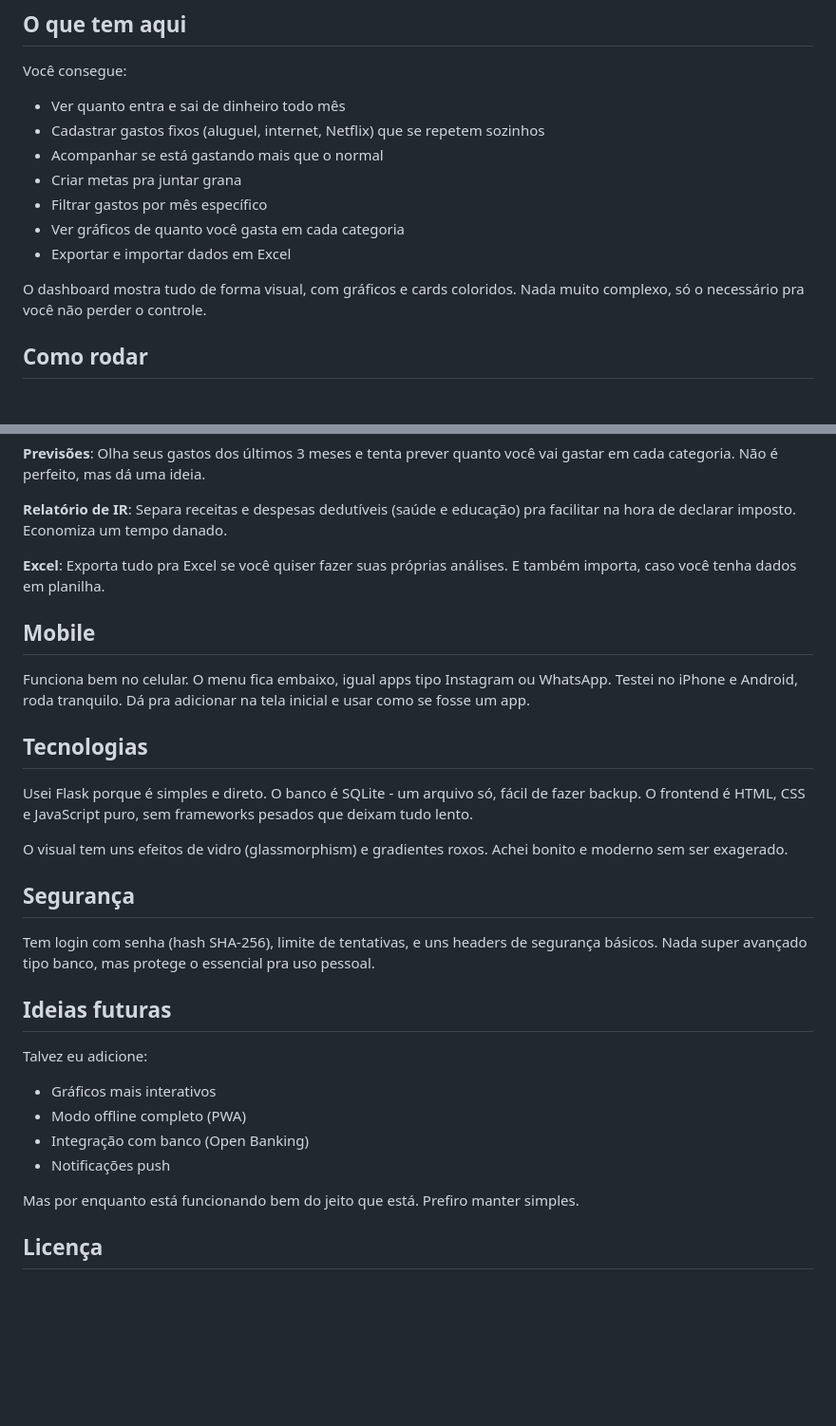
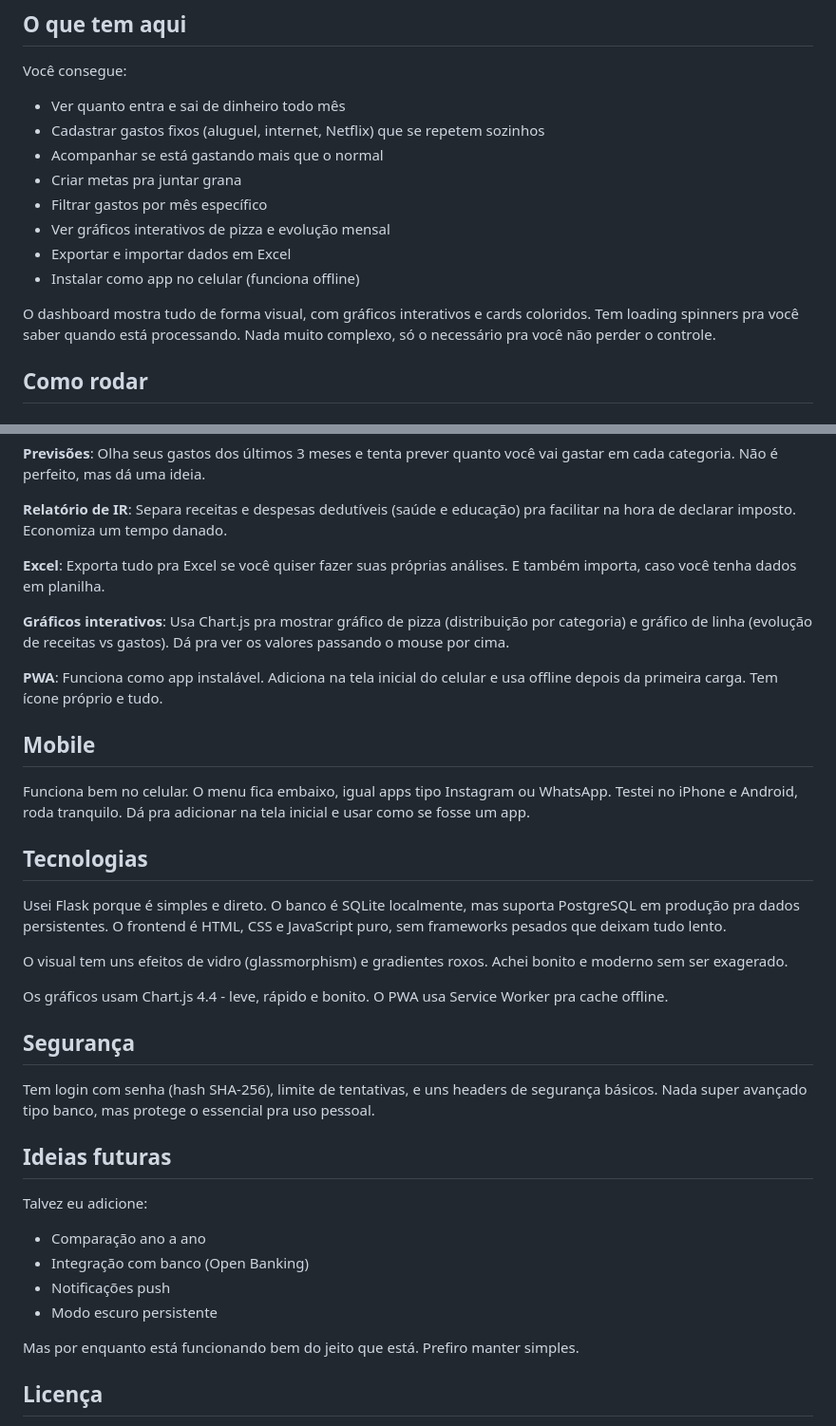
Before and after one commit to armandoviana/controle-financeiro, a Markdown page: README.md, 2 parts joined by grey strips. Shown at 95% size. Drawn GitHub-style; blank space fills up the shorter version.

Commit message:
docs: Atualiza README com PWA, gráficos Chart.js e PostgreSQL

```diff
--- a/README.md
+++ b/README.md
@@ -10,10 +10,11 @@ Você consegue:
 - Acompanhar se está gastando mais que o normal
 - Criar metas pra juntar grana
 - Filtrar gastos por mês específico
-- Ver gráficos de quanto você gasta em cada categoria
+- Ver gráficos interativos de pizza e evolução mensal
 - Exportar e importar dados em Excel
+- Instalar como app no celular (funciona offline)
 
-O dashboard mostra tudo de forma visual, com gráficos e cards coloridos. Nada muito complexo, só o necessário pra você não perder o controle.
+O dashboard mostra tudo de forma visual, com gráficos interativos e cards coloridos. Tem loading spinners pra você saber quando está processando. Nada muito complexo, só o necessário pra você não perder o controle.
 
 ## Como rodar
 
@@ -61,15 +62,21 @@ Você precisa configurar usuário e senha no arquivo `app.py`. Tem uma função
 
 **Excel**: Exporta tudo pra Excel se você quiser fazer suas próprias análises. E também importa, caso você tenha dados em planilha.
 
+**Gráficos interativos**: Usa Chart.js pra mostrar gráfico de pizza (distribuição por categoria) e gráfico de linha (evolução de receitas vs gastos). Dá pra ver os valores passando o mouse por cima.
+
+**PWA**: Funciona como app instalável. Adiciona na tela inicial do celular e usa offline depois da primeira carga. Tem ícone próprio e tudo.
+
 ## Mobile
 
 Funciona bem no celular. O menu fica embaixo, igual apps tipo Instagram ou WhatsApp. Testei no iPhone e Android, roda tranquilo. Dá pra adicionar na tela inicial e usar como se fosse um app.
 
 ## Tecnologias
 
-Usei Flask porque é simples e direto. O banco é SQLite - um arquivo só, fácil de fazer backup. O frontend é HTML, CSS e JavaScript puro, sem frameworks pesados que deixam tudo lento.
+Usei Flask porque é simples e direto. O banco é SQLite localmente, mas suporta PostgreSQL em produção pra dados persistentes. O frontend é HTML, CSS e JavaScript puro, sem frameworks pesados que deixam tudo lento.
 
 O visual tem uns efeitos de vidro (glassmorphism) e gradientes roxos. Achei bonito e moderno sem ser exagerado.
+
+Os gráficos usam Chart.js 4.4 - leve, rápido e bonito. O PWA usa Service Worker pra cache offline.
 
 ## Segurança
 
@@ -78,10 +85,10 @@ Tem login com senha (hash SHA-256), limite de tentativas, e uns headers de segur
 ## Ideias futuras
 
 Talvez eu adicione:
-- Gráficos mais interativos
-- Modo offline completo (PWA)
+- Comparação ano a ano
 - Integração com banco (Open Banking)
 - Notificações push
+- Modo escuro persistente
 
 Mas por enquanto está funcionando bem do jeito que está. Prefiro manter simples.
 
```
